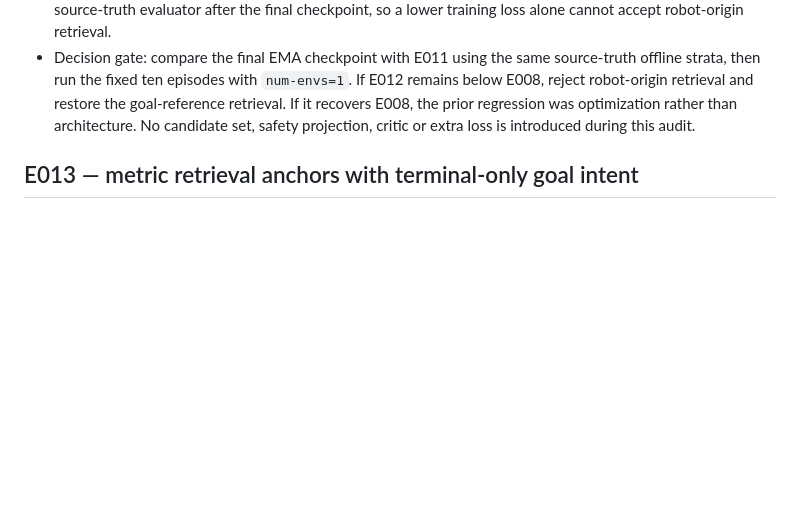
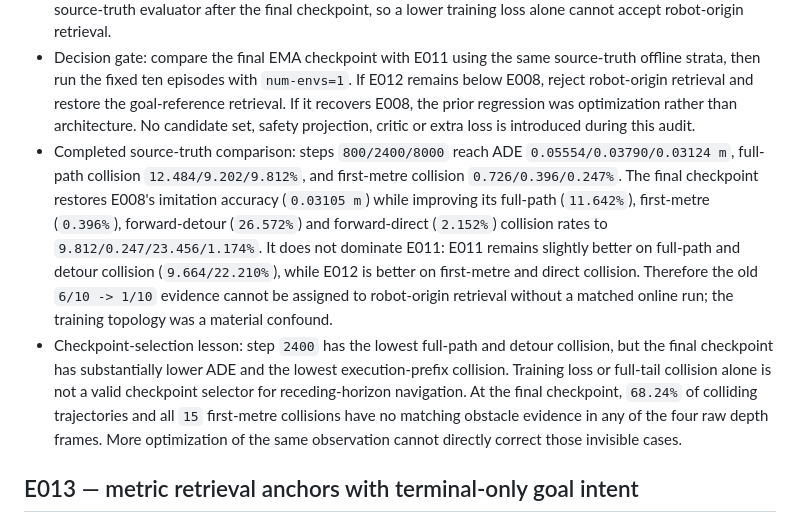
Before and after one commit to linyuxiu130/CurveNav, a Markdown page: EXPERIMENTS.md, the part around the change. Rendered like a GitHub page; blank space fills up the shorter version.

Commit message:
Record E012 controlled optimization result

```diff
--- a/EXPERIMENTS.md
+++ b/EXPERIMENTS.md
@@ -931,6 +931,26 @@ details belong in `ARCHITECTURE.md`.
   restore the goal-reference retrieval. If it recovers E008, the prior
   regression was optimization rather than architecture. No candidate set,
   safety projection, critic or extra loss is introduced during this audit.
+- Completed source-truth comparison: steps `800/2400/8000` reach ADE
+  `0.05554/0.03790/0.03124 m`, full-path collision
+  `12.484/9.202/9.812%`, and first-metre collision
+  `0.726/0.396/0.247%`. The final checkpoint restores E008's imitation
+  accuracy (`0.03105 m`) while improving its full-path (`11.642%`),
+  first-metre (`0.396%`), forward-detour (`26.572%`) and forward-direct
+  (`2.152%`) collision rates to `9.812/0.247/23.456/1.174%`. It does not
+  dominate E011: E011 remains slightly better on full-path and detour
+  collision (`9.664/22.210%`), while E012 is better on first-metre and direct
+  collision. Therefore the old `6/10 -> 1/10` evidence cannot be assigned to
+  robot-origin retrieval without a matched online run; the training topology
+  was a material confound.
+- Checkpoint-selection lesson: step `2400` has the lowest full-path and detour
+  collision, but the final checkpoint has substantially lower ADE and the
+  lowest execution-prefix collision. Training loss or full-tail collision
+  alone is not a valid checkpoint selector for receding-horizon navigation.
+  At the final checkpoint, `68.24%` of colliding trajectories and all `15`
+  first-metre collisions have no matching obstacle evidence in any of the four
+  raw depth frames. More optimization of the same observation cannot directly
+  correct those invisible cases.
 
 ## E013 — metric retrieval anchors with terminal-only goal intent
 
```
Also changed, not shown: ARCHITECTURE.md (+8 -4 lines).
